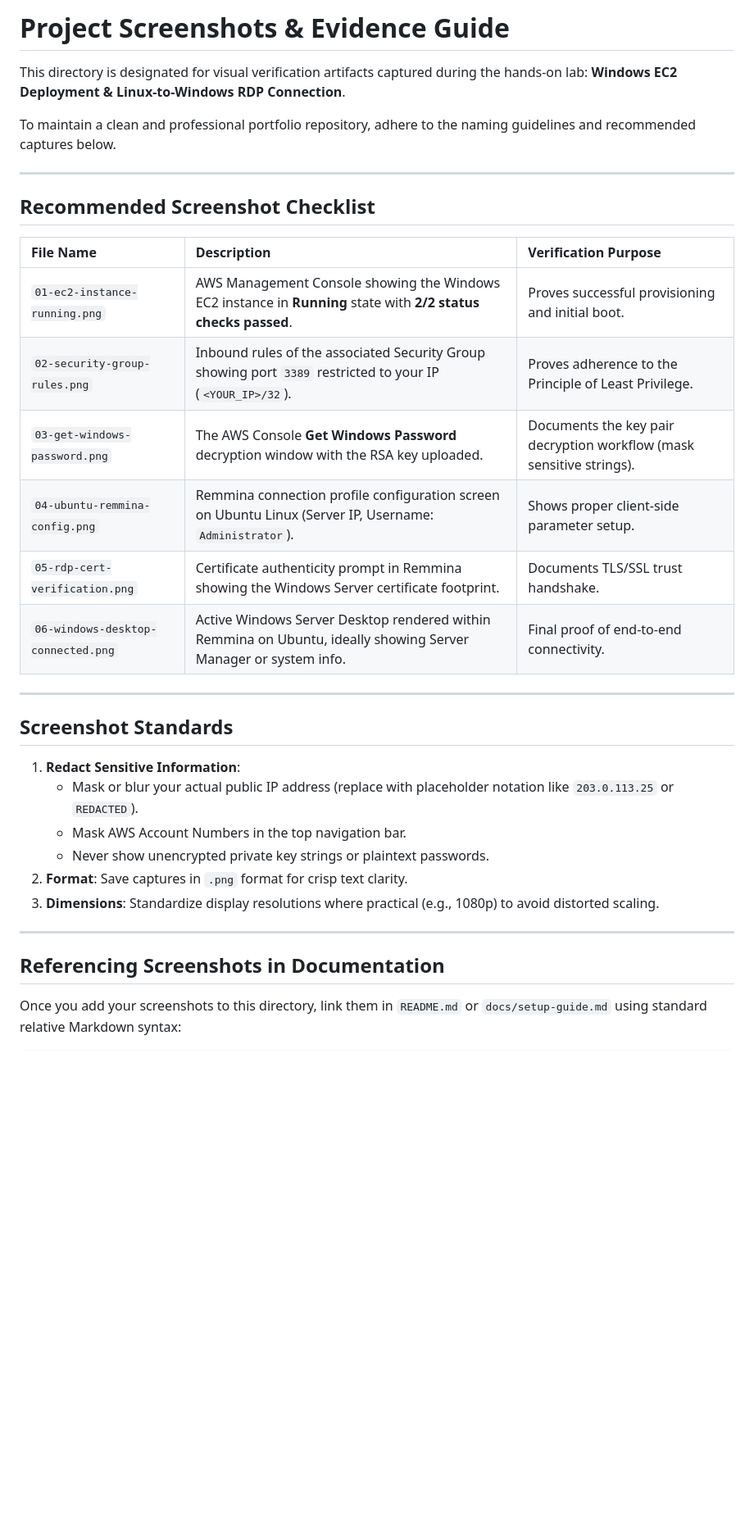
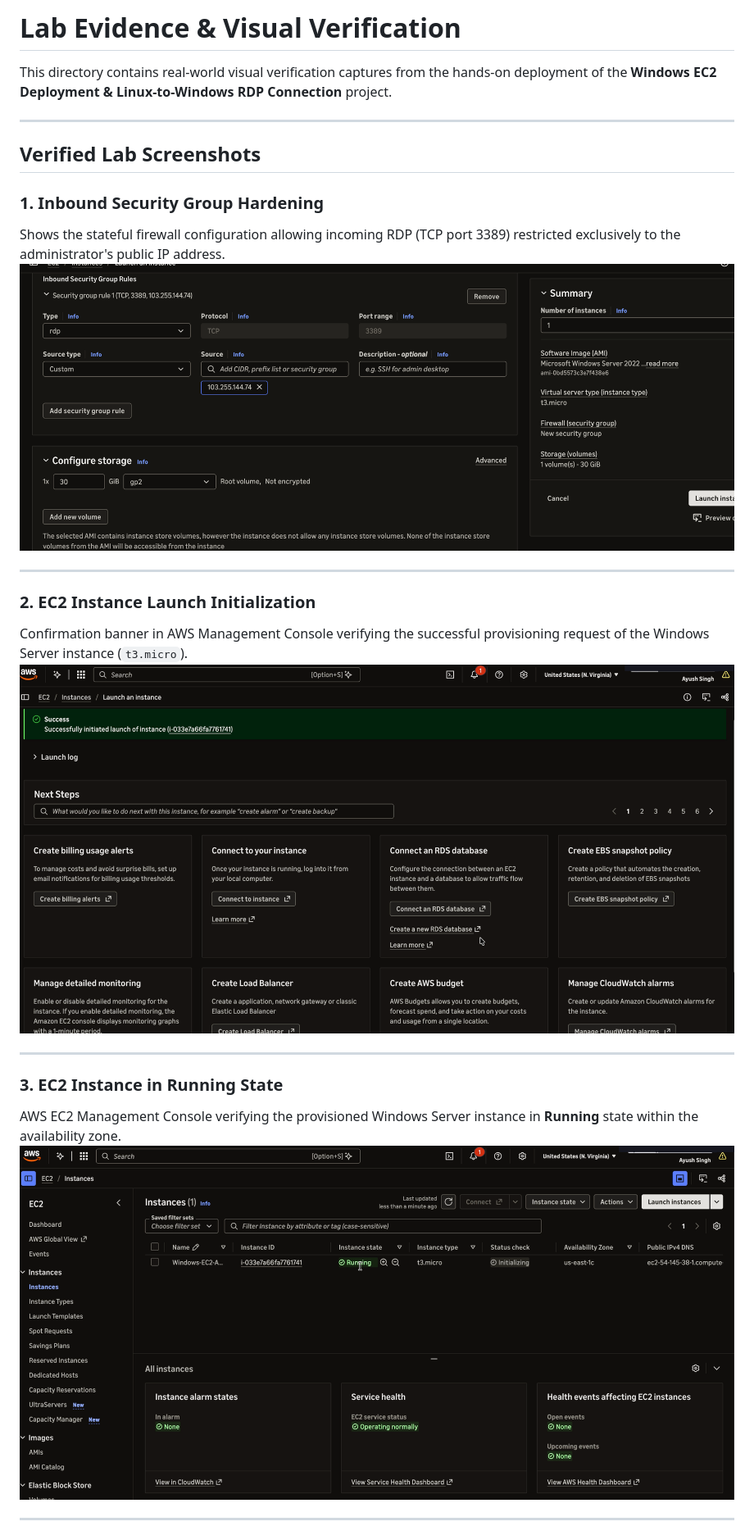
Before and after one commit to eayushsingh/windows-ec2-linux-rdp, a Markdown page: screenshots/README.md, the part around one of its changes. Shown at 82% size. Drawn GitHub-style; pictures changed too: screenshots/01-security-group-inbound-rules.png (added), screenshots/02-launch-instance-success.png (added), screenshots/03-ec2-instance-running.png (added); blank space fills up the shorter version.

Commit message:
docs: add real lab verification screenshots with account redaction

```diff
--- a/screenshots/README.md
+++ b/screenshots/README.md
@@ -1,36 +1,26 @@
-# Project Screenshots & Evidence Guide
+# Lab Evidence & Visual Verification
 
-This directory is designated for visual verification artifacts captured during the hands-on lab: **Windows EC2 Deployment & Linux-to-Windows RDP Connection**.
-
-To maintain a clean and professional portfolio repository, adhere to the naming guidelines and recommended captures below.
+This directory contains real-world visual verification captures from the hands-on deployment of the **Windows EC2 Deployment & Linux-to-Windows RDP Connection** project.
 
 ---
 
-## Recommended Screenshot Checklist
+## Verified Lab Screenshots
 
-| File Name | Description | Verification Purpose |
-|:---|:---|:---|
-| `01-ec2-instance-running.png` | AWS Management Console showing the Windows EC2 instance in **Running** state with **2/2 status checks passed**. | Proves successful provisioning and initial boot. |
-| `02-security-group-rules.png` | Inbound rules of the associated Security Group showing port `3389` restricted to your IP (`<YOUR_IP>/32`). | Proves adherence to the Principle of Least Privilege. |
-| `03-get-windows-password.png` | The AWS Console **Get Windows Password** decryption window with the RSA key uploaded. | Documents the key pair decryption workflow (mask sensitive strings). |
-| `04-ubuntu-remmina-config.png` | Remmina connection profile configuration screen on Ubuntu Linux (Server IP, Username: `Administrator`). | Shows proper client-side parameter setup. |
-| `05-rdp-cert-verification.png` | Certificate authenticity prompt in Remmina showing the Windows Server certificate footprint. | Documents TLS/SSL trust handshake. |
-| `06-windows-desktop-connected.png` | Active Windows Server Desktop rendered within Remmina on Ubuntu, ideally showing Server Manager or system info. | Final proof of end-to-end connectivity. |
+### 1. Inbound Security Group Hardening
+Shows the stateful firewall configuration allowing incoming RDP (TCP port 3389) restricted exclusively to the administrator's public IP address.
+![Security Group Inbound Rules](01-security-group-inbound-rules.png)
 
 ---
 
-## Screenshot Standards
-
-1. **Redact Sensitive Information**:
-   - Mask or blur your actual public IP address (replace with placeholder notation like `203.0.113.25` or `REDACTED`).
-   - Mask AWS Account Numbers in the top navigation bar.
-   - Never show unencrypted private key strings or plaintext passwords.
-2. **Format**: Save captures in `.png` format for crisp text clarity.
-3. **Dimensions**: Standardize display resolutions where practical (e.g., 1080p) to avoid distorted scaling.
+### 2. EC2 Instance Launch Initialization
+Confirmation banner in AWS Management Console verifying the successful provisioning request of the Windows Server instance (`t3.micro`).
+![Launch Instance Success](02-launch-instance-success.png)
 
 ---
 
-## Referencing Screenshots in Documentation
+### 3. EC2 Instance in Running State
+AWS EC2 Management Console verifying the provisioned Windows Server instance in **Running** state within the availability zone.
+![EC2 Instance Running](03-ec2-instance-running.png)
 
-Once you add your screenshots to this directory, link them in `README.md` or `docs/setup-guide.md` using standard relative Markdown syntax:
+---
 
```
Also changed, not shown: other parts of screenshots/README.md (+3 -3 lines), README.md (+13 -10 lines), docs/setup-guide.md (+6 -0 lines), 1 other file.
